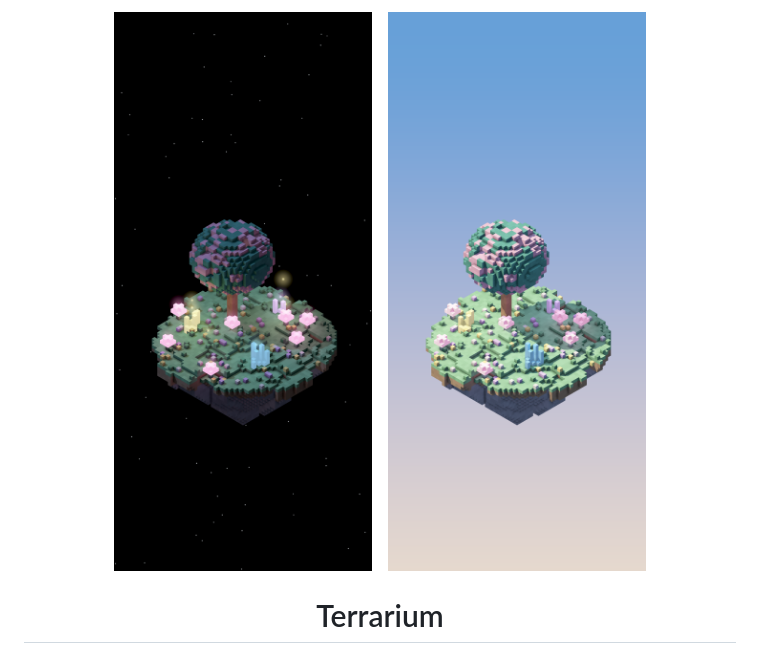
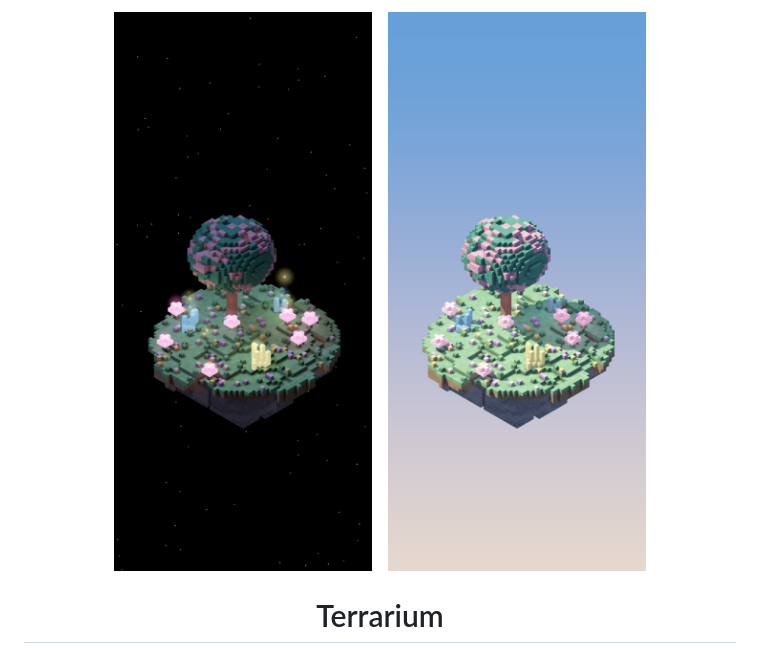
Before and after one commit to antomanc/terrarium, a Markdown page: README.md, the part around one of its changes. Drawn GitHub-style; pictures changed too: terrarium/day.png (deleted), terrarium/night.png (deleted), terrarium/phone-day.png (added).

```diff
--- a/README.md
+++ b/README.md
@@ -1,7 +1,7 @@
 <p align="center">
-  <img src="terrarium/night.png" width="300" alt="A floating voxel island at night: a blossoming tree, glowing mushrooms, language-coloured crystals and fireflies on a pure black sky">
+  <img src="terrarium/phone-night.png" width="300" alt="A floating voxel island at night: a blossoming tree, glowing mushrooms, language-coloured crystals and fireflies on a pure black sky">
   &nbsp;&nbsp;
-  <img src="terrarium/day.png" width="300" alt="The same island by day under a blue sky">
+  <img src="terrarium/phone-day.png" width="300" alt="The same island by day under a blue sky">
 </p>
 
 <h1 align="center">Terrarium</h1>
```
Also changed, not shown: other parts of README.md (+24 -5 lines), terrarium/banner-day.png (added), terrarium/banner-night.png (added), 4 other files.
